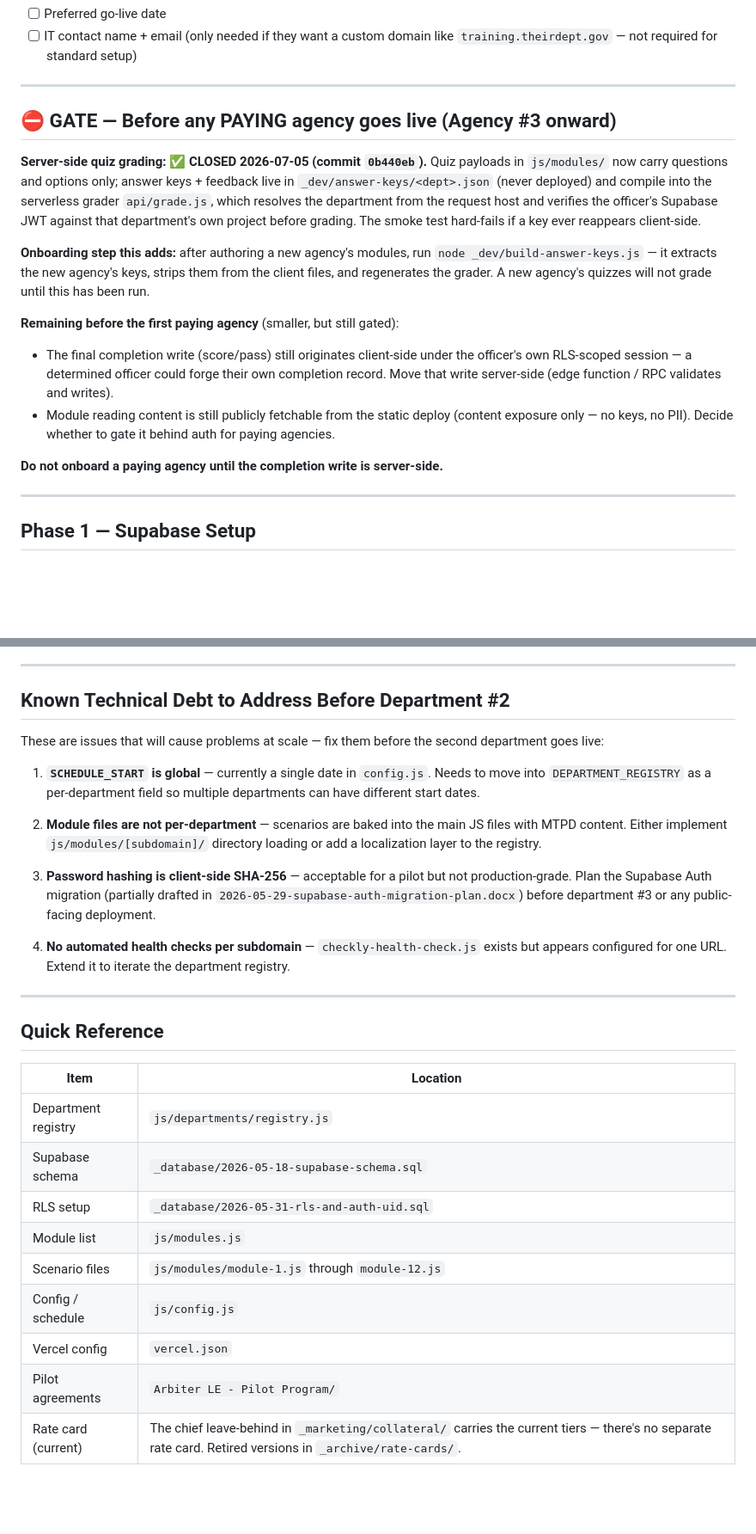
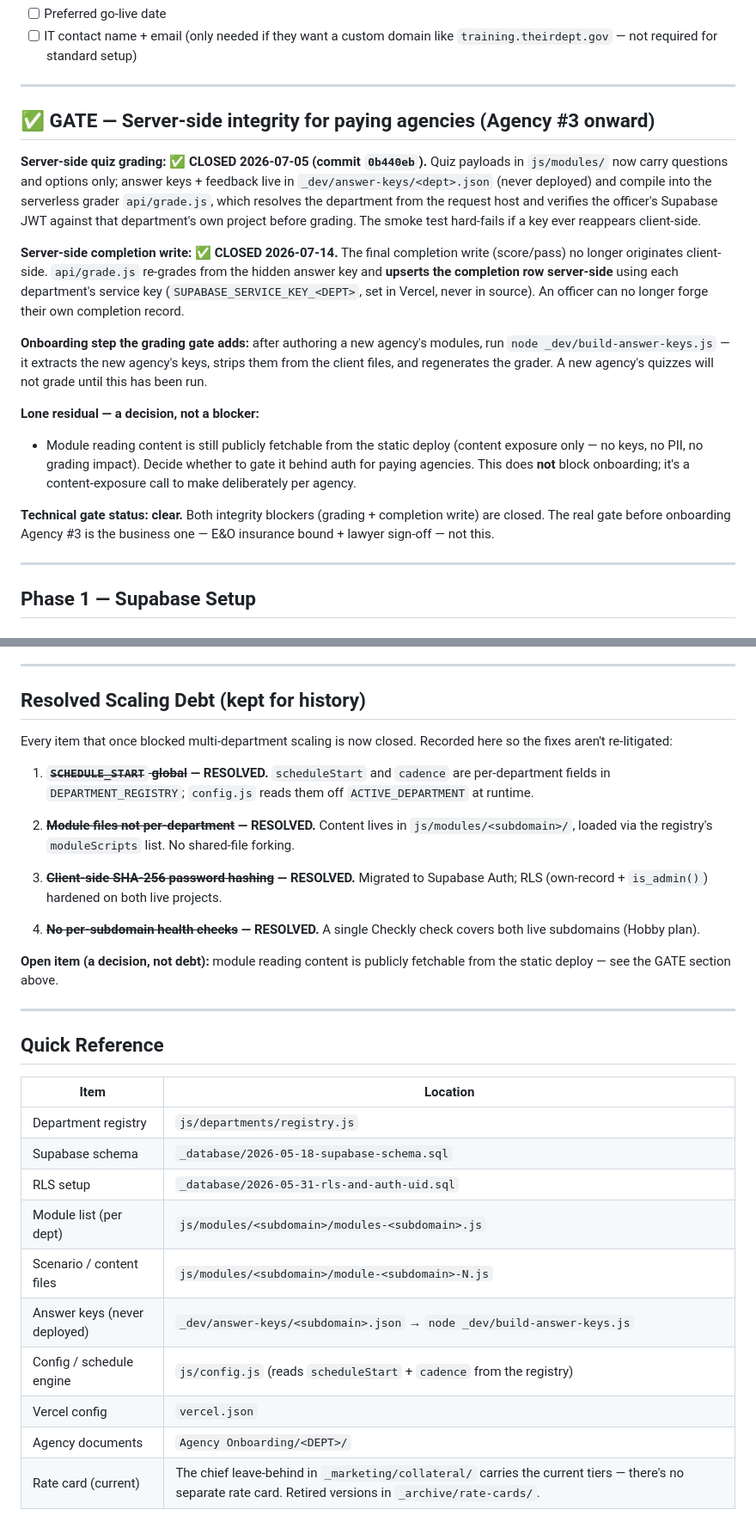
Before and after one commit to arbiter-LE/mtpd-training, a Markdown page: Agency Onboarding/NEW-DEPARTMENT-ONBOARDING.md, 2 parts joined by grey strips. Shown at 86% size. Rendered like a GitHub page; blank space fills up the shorter version.

Commit message:
Refresh new-department runbook to current platform state
Flip the integrity gate to reflect closed grading + server-side
completion write (7/14); reframe public reading content as a decision,
not a blocker. Retire resolved scaling debt (per-dept schedule/cadence,
per-dept module dirs, Supabase Auth, single Checkly check). Fix dead
Quick Reference paths and point to the onboard-agency skill + intake form.

Co-Authored-By: Claude Opus 4.8 <noreply@anthropic.com>

```diff
--- a/Agency Onboarding/NEW-DEPARTMENT-ONBOARDING.md
+++ b/Agency Onboarding/NEW-DEPARTMENT-ONBOARDING.md
@@ -40,17 +42,18 @@ Before opening Claude or touching any code, get these items from the department
 
 ---
 
-## ⛔ GATE — Before any PAYING agency goes live (Agency #3 onward)
+## ✅ GATE — Server-side integrity for paying agencies (Agency #3 onward)
 
 **Server-side quiz grading: ✅ CLOSED 2026-07-05 (commit `0b440eb`).** Quiz payloads in `js/modules/` now carry questions and options only; answer keys + feedback live in `_dev/answer-keys/<dept>.json` (never deployed) and compile into the serverless grader `api/grade.js`, which resolves the department from the request host and verifies the officer's Supabase JWT against that department's own project before grading. The smoke test hard-fails if a key ever reappears client-side.
 
-**Onboarding step this adds:** after authoring a new agency's modules, run `node _dev/build-answer-keys.js` — it extracts the new agency's keys, strips them from the client files, and regenerates the grader. A new agency's quizzes will not grade until this has been run.
+**Server-side completion write: ✅ CLOSED 2026-07-14.** The final completion write (score/pass) no longer originates client-side. `api/grade.js` re-grades from the hidden answer key and **upserts the completion row server-side** using each department's service key (`SUPABASE_SERVICE_KEY_<DEPT>`, set in Vercel, never in source). An officer can no longer forge their own completion record.
 
-**Remaining before the first paying agency** (smaller, but still gated):
-- The final completion write (score/pass) still originates client-side under the officer's own RLS-scoped session — a determined officer could forge their own completion record. Move that write server-side (edge function / RPC validates and writes).
-- Module reading content is still publicly fetchable from the static deploy (content exposure only — no keys, no PII). Decide whether to gate it behind auth for paying agencies.
+**Onboarding step the grading gate adds:** after authoring a new agency's modules, run `node _dev/build-answer-keys.js` — it extracts the new agency's keys, strips them from the client files, and regenerates the grader. A new agency's quizzes will not grade until this has been run.
 
-**Do not onboard a paying agency until the completion write is server-side.**
+**Lone residual — a decision, not a blocker:**
+- Module reading content is still publicly fetchable from the static deploy (content exposure only — no keys, no PII, no grading impact). Decide whether to gate it behind auth for paying agencies. This does **not** block onboarding; it's a content-exposure call to make deliberately per agency.
+
+**Technical gate status: clear.** Both integrity blockers (grading + completion write) are closed. The real gate before onboarding Agency #3 is the business one — E&O insurance bound + lawyer sign-off — not this.
 
 ---
 
@@ -324,17 +326,19 @@ Run through this 48–72 hours after go-live:
 
 ---
 
-## Known Technical Debt to Address Before Department #2
+## Resolved Scaling Debt (kept for history)
 
-These are issues that will cause problems at scale — fix them before the second department goes live:
+Every item that once blocked multi-department scaling is now closed. Recorded here so the fixes aren't re-litigated:
 
-1. **`SCHEDULE_START` is global** — currently a single date in `config.js`. Needs to move into `DEPARTMENT_REGISTRY` as a per-department field so multiple departments can have different start dates.
+1. **~~`SCHEDULE_START` global~~ — RESOLVED.** `scheduleStart` and `cadence` are per-department fields in `DEPARTMENT_REGISTRY`; `config.js` reads them off `ACTIVE_DEPARTMENT` at runtime.
 
-2. **Module files are not per-department** — scenarios are baked into the main JS files with MTPD content. Either implement `js/modules/[subdomain]/` directory loading or add a localization layer to the registry.
+2. **~~Module files not per-department~~ — RESOLVED.** Content lives in `js/modules/<subdomain>/`, loaded via the registry's `moduleScripts` list. No shared-file forking.
 
-3. **Password hashing is client-side SHA-256** — acceptable for a pilot but not production-grade. Plan the Supabase Auth migration (partially drafted in `2026-05-29-supabase-auth-migration-plan.docx`) before department #3 or any public-facing deployment.
+3. **~~Client-side SHA-256 password hashing~~ — RESOLVED.** Migrated to Supabase Auth; RLS (own-record + `is_admin()`) hardened on both live projects.
 
-4. **No automated health checks per subdomain** — `checkly-health-check.js` exists but appears configured for one URL. Extend it to iterate the department registry.
+4. **~~No per-subdomain health checks~~ — RESOLVED.** A single Checkly check covers both live subdomains (Hobby plan).
+
+**Open item (a decision, not debt):** module reading content is publicly fetchable from the static deploy — see the GATE section above.
 
 ---
 
@@ -345,9 +349,10 @@ These are issues that will cause problems at scale — fix them before the secon
 | Department registry | `js/departments/registry.js` |
 | Supabase schema | `_database/2026-05-18-supabase-schema.sql` |
 | RLS setup | `_database/2026-05-31-rls-and-auth-uid.sql` |
-| Module list | `js/modules.js` |
-| Scenario files | `js/modules/module-1.js` through `module-12.js` |
-| Config / schedule | `js/config.js` |
+| Module list (per dept) | `js/modules/<subdomain>/modules-<subdomain>.js` |
+| Scenario / content files | `js/modules/<subdomain>/module-<subdomain>-N.js` |
+| Answer keys (never deployed) | `_dev/answer-keys/<subdomain>.json` → `node _dev/build-answer-keys.js` |
+| Config / schedule engine | `js/config.js` (reads `scheduleStart` + `cadence` from the registry) |
 | Vercel config | `vercel.json` |
-| Pilot agreements | `Arbiter LE - Pilot Program/` |
+| Agency documents | `Agency Onboarding/<DEPT>/` |
 | Rate card (current) | The chief leave-behind in `_marketing/collateral/` carries the current tiers — there's no separate rate card. Retired versions in `_archive/rate-cards/`. |
```
Also changed, not shown: other parts of Agency Onboarding/NEW-DEPARTMENT-ONBOARDING.md (+8 -7 lines).
